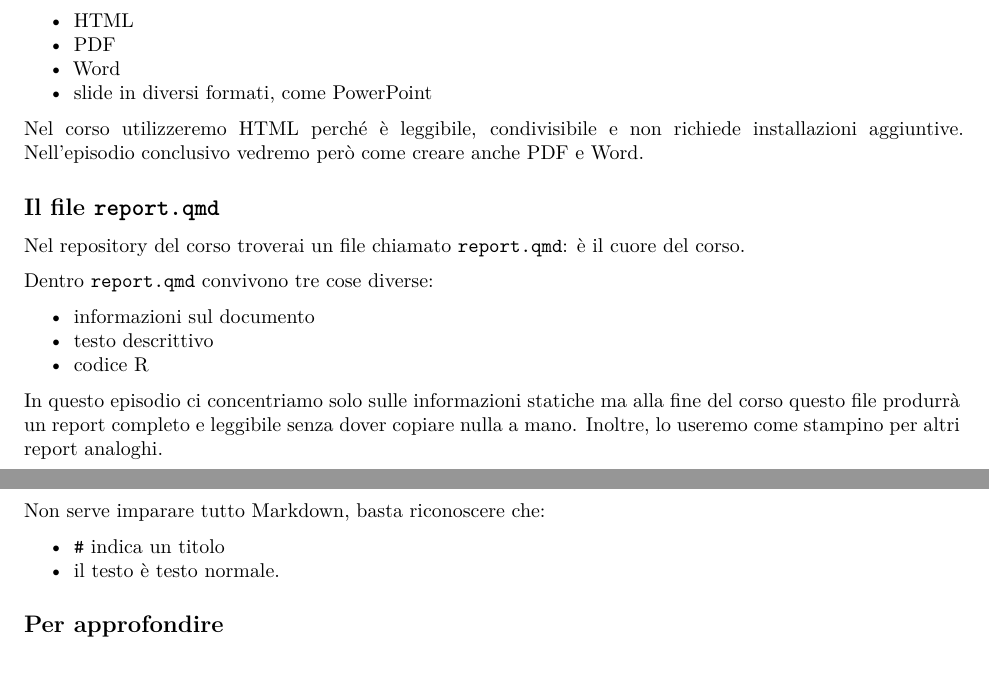
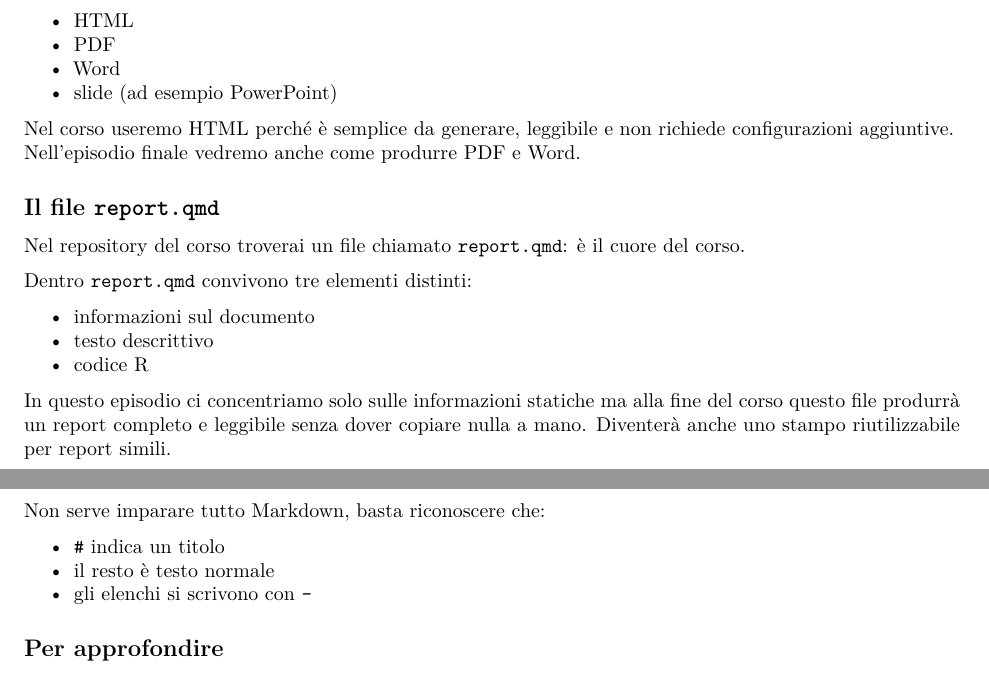
Before and after one commit to andreabz/udemy_r_per_capre, a Quarto document (supplementary/episodio3_quarto.qmd): two parts of pages 1 and 3 of 3, joined at a grey line, cut so that both start at the same text. Rendered offline with R 4.5, knitr and Pandoc in place of Quarto, then LaTeX, with nearby package versions.

Commit message:
Update episodio3_quarto.qmd

```diff
--- a/supplementary/episodio3_quarto.qmd
+++ b/supplementary/episodio3_quarto.qmd
@@ -51,21 +51,23 @@ Il file che useremo ha estensione `.qmd` e permette di creare:
 - HTML
 - PDF
 - Word
-- slide in diversi formati, come PowerPoint
+- slide (ad esempio PowerPoint)
 
-Nel corso utilizzeremo HTML perché è leggibile, condivisibile e non richiede installazioni aggiuntive. Nell'episodio conclusivo vedremo però come creare anche PDF e Word.
+Nel corso useremo HTML perché è semplice da generare, leggibile e non richiede configurazioni aggiuntive.
+Nell'episodio finale vedremo anche come produrre PDF e Word.
 
 ## Il file `report.qmd`
 
 Nel repository del corso troverai un file chiamato `report.qmd`: è il cuore del corso.
 
-Dentro `report.qmd` convivono tre cose diverse:
+Dentro `report.qmd` convivono tre elementi distinti:
 
 - informazioni sul documento
 - testo descrittivo
 - codice R
 
-In questo episodio ci concentriamo solo sulle informazioni statiche ma alla fine del corso questo file produrrà un report completo e leggibile senza dover copiare nulla a mano. Inoltre, lo useremo come stampino per altri report analoghi.
+In questo episodio ci concentriamo solo sulle informazioni statiche ma alla fine del corso questo file produrrà un report completo e leggibile senza dover copiare nulla a mano.
+Diventerà anche uno stampo riutilizzabile per report simili.
 
 ## Il preambolo (YAML)
 
@@ -145,7 +147,8 @@ Questo è un paragrafo.
 Non serve imparare tutto Markdown, basta riconoscere che:
 
 - `#` indica un titolo
-- il testo è testo normale.
+- il resto è testo normale
+- gli elenchi si scrivono con `-`
 
 ## Per approfondire
 
```
